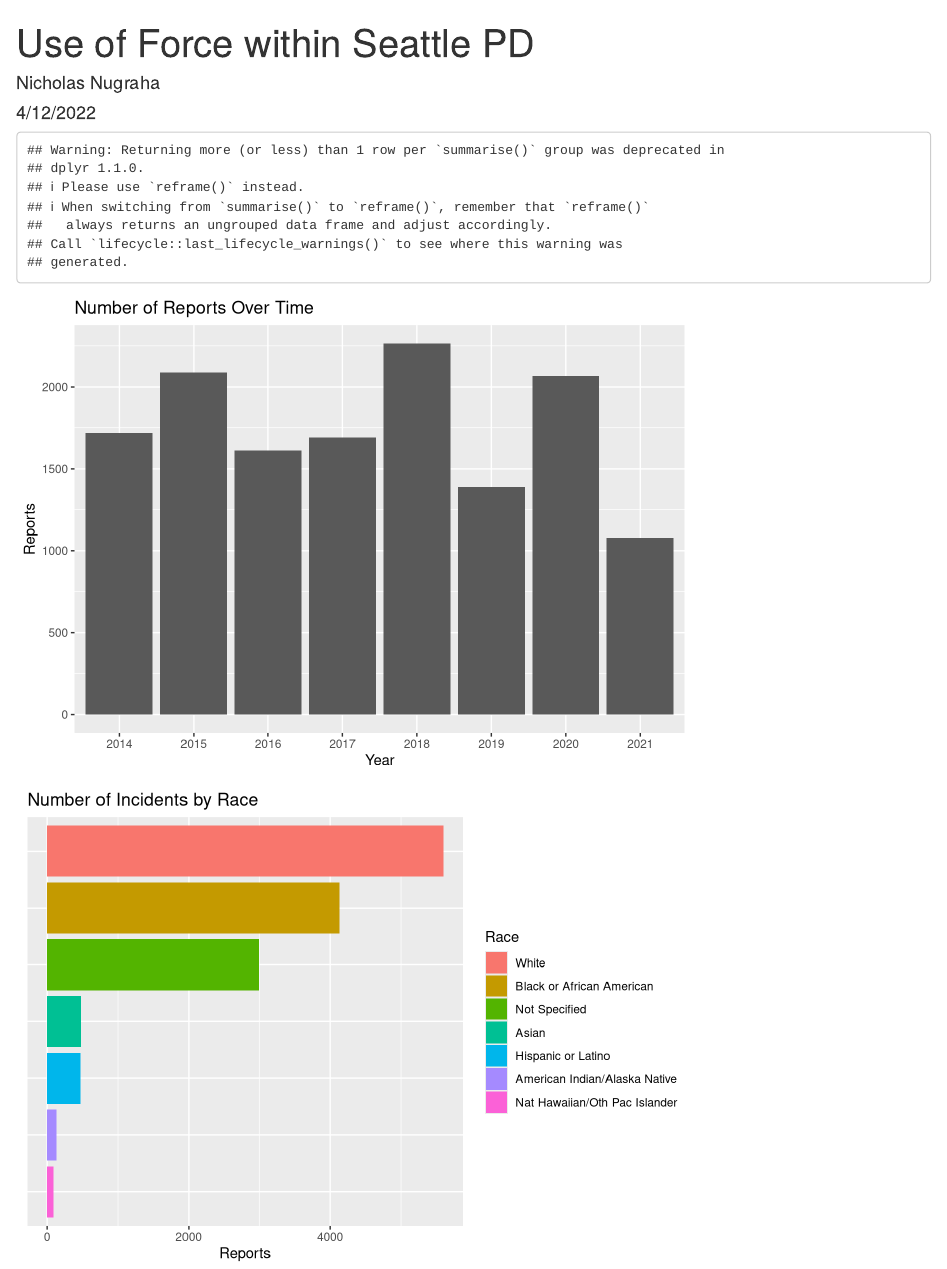
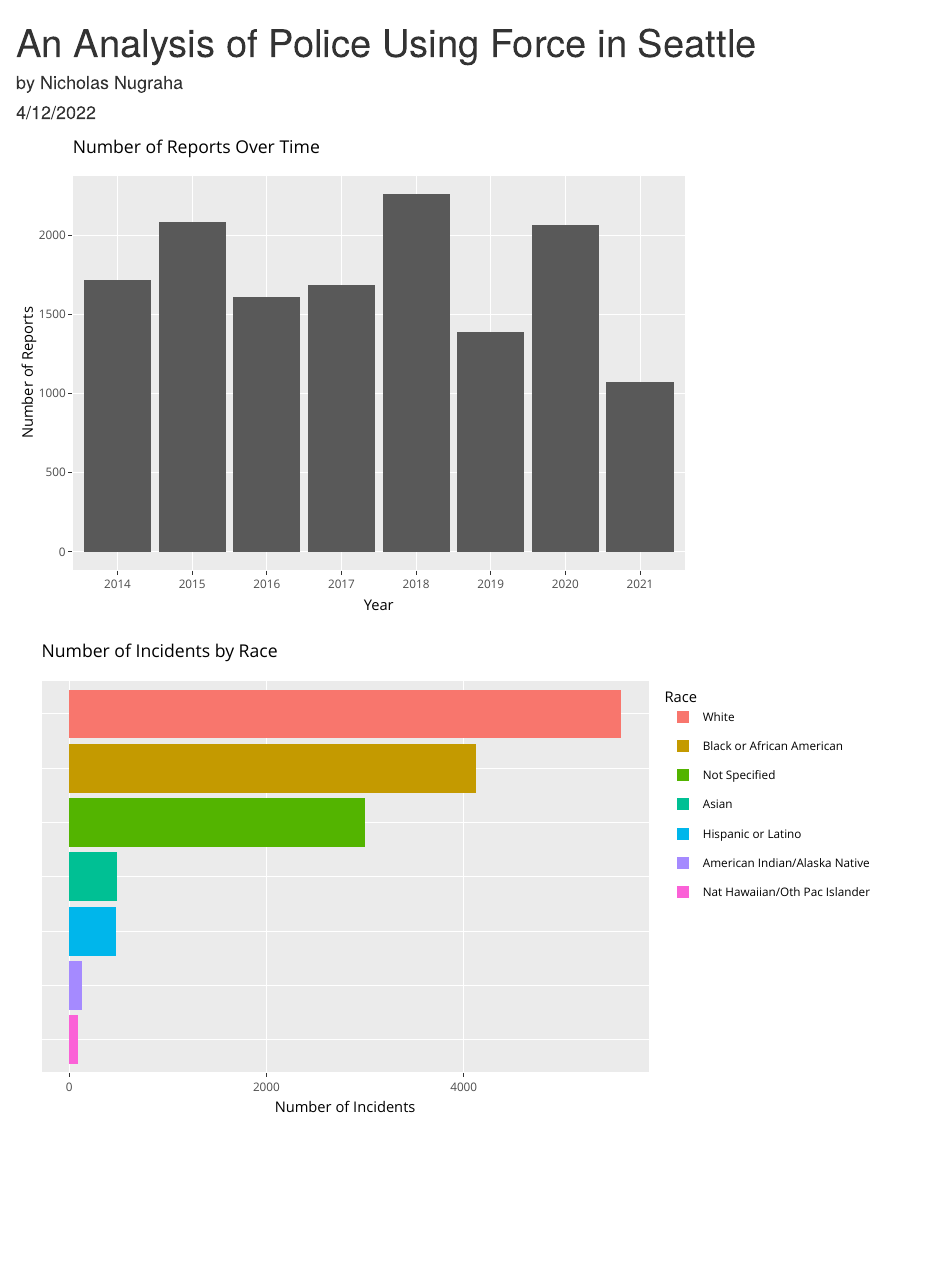
Before and after one commit to nickjn2003/powerNAP, an R Markdown document (index.Rmd): the page in a window 1100 px wide, from its top. Rendered offline with R 4.5, knitr and Pandoc, with nearby package versions.

Commit message:
added interactivity

````diff
--- a/incidents_by_race_chart.R
+++ b/incidents_by_race_chart.R
@@ -1,6 +1,7 @@
 library("dplyr")
 library("ggplot2")
 library("forcats")
+library("plotly")
 
 use_of_force_data <- read.csv("//Users//nicknugraha//PODUW//powerNAP//Use_Of_Force.csv")
 
@@ -11,10 +12,12 @@ num_reports_by_race <- use_of_force_data %>%
   summarise(n = n())
 
 reports_by_race <- ggplot(num_reports_by_race) +
-  geom_col(mapping = aes(x = n, y = fct_reorder(Subject_Race, n), fill = fct_rev(fct_reorder(Subject_Race, n)))) +
-  labs(title = "Number of Incidents by Race", x = "Reports", y = "Race", fill = "Race") +
+  geom_col(mapping = aes(x = n, y = fct_reorder(Subject_Race, n), fill = fct_rev(fct_reorder(Subject_Race, n)), text = paste0("Number of Incidents: ", n, "\nRace: ", Subject_Race))) +
+  labs(title = "Number of Incidents by Race", x = "Number of Incidents", y = "Race", fill = "Race") +
   theme(axis.text.y = element_blank(),
         axis.title.y = element_blank(),
         axis.ticks.y = element_blank())
 
-reports_by_race
+interactive_chart <- ggplotly(reports_by_race, tooltip = "text")
+
+interactive_chart
--- a/index.Rmd
+++ b/index.Rmd
@@ -1,11 +1,13 @@
 ---
-title: "Use of Force within Seattle PD"
-author: "Nicholas Nugraha"
+title: "An Analysis of Police Using Force in Seattle"
+author: "by Nicholas Nugraha"
 date: "4/12/2022"
 output: html_document
 ---
 
-```{r reports_over_time_chart.R, echo = FALSE, message = FALSE, code = readLines("reports_over_time_chart.R")}
+
+
+```{r reports_over_time_chart.R, echo = FALSE, message = FALSE, warning = FALSE, code = readLines("reports_over_time_chart.R")}
 ```
 
-```{r incidents_by_race_chart.R, echo = FALSE, message = FALSE, code = readLines("incidents_by_race_chart.R")}
+```{r incidents_by_race_chart.R, echo = FALSE, message = FALSE, warning = FALSE, code = readLines("incidents_by_race_chart.R"), fig.width = 9}
--- a/reports_over_time_chart.R
+++ b/reports_over_time_chart.R
@@ -1,6 +1,7 @@
 library("dplyr")
 library("ggplot2")
 library("forcats")
+library("plotly")
 
 use_of_force_data <- read.csv("//Users//nicknugraha//PODUW//powerNAP//Use_Of_Force.csv")
 
@@ -16,7 +17,9 @@ num_reports_per_year <- use_of_force_data %>%
   summarise(n = n())
 
 reports_over_time <- ggplot(num_reports_per_year) +
-  geom_col(mapping = aes(x = Occured_date_time, y = n)) +
-  labs(title = "Number of Reports Over Time", x = "Year", y = "Reports")
+  geom_col(mapping = aes(x = Occured_date_time, y = n, text = paste0("Year: ", Occured_date_time, "\nNumber of Reports: ", n))) +
+  labs(title = "Number of Reports Over Time", x = "Year", y = "Number of Reports")
 
-reports_over_time
+interactive_chart <- ggplotly(reports_over_time, tooltip = "text")
+
+interactive_chart
````
Also changed, not shown: 1 other file.
